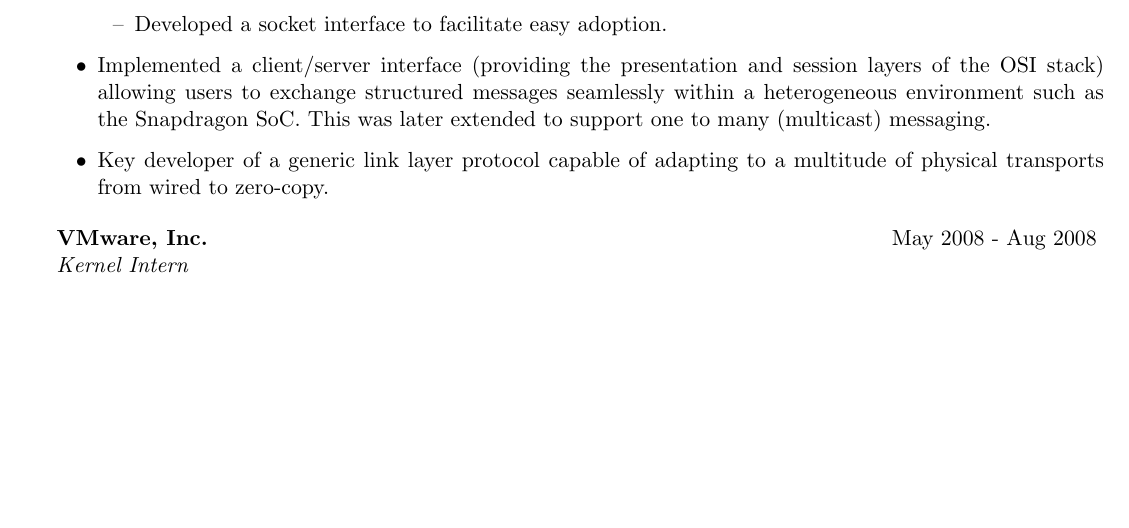
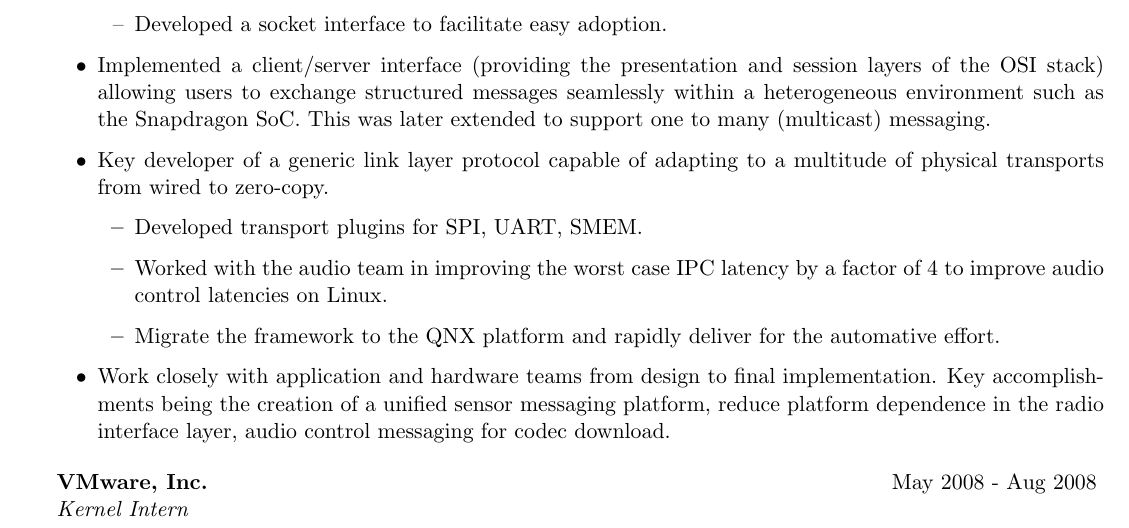
Before and after one commit to amithash/resume, a LaTeX CV (resume.tex, which reads experience.tex): part of page 1 of 2 before the commit and part of page 1 of 3 after it, cut so that both start at the same text, the shorter picture padded with empty space. Compiled offline with pdfLaTeX.

Commit message:
expanded on qcom exp

```diff
--- a/experience.tex
+++ b/experience.tex
@@ -12,6 +12,12 @@
     \end{itemize}
     \item Implemented a client/server interface (providing the presentation and session layers of the OSI stack) allowing users to exchange structured messages seamlessly within a heterogeneous environment such as the Snapdragon SoC. This was later extended to support one to many (multicast) messaging.
     \item Key developer of a generic link layer protocol capable of adapting to a multitude of physical transports from wired to zero-copy.
+    \begin{itemize}
+     \item Developed transport plugins for SPI, UART, SMEM.
+     \item Worked with the audio team in improving the worst case IPC latency by a factor of 4 to improve audio control latencies on Linux.
+     \item Migrate the framework to the QNX platform and rapidly deliver for the automative effort.
+    \end{itemize}
+    \item Work closely with application and hardware teams from design to final implementation. Key accomplishments being the creation of a unified sensor messaging platform, reduce platform dependence in the radio interface layer, audio control messaging for codec download.
   \end{itemize}
 \end{rSubsection}
 
```
